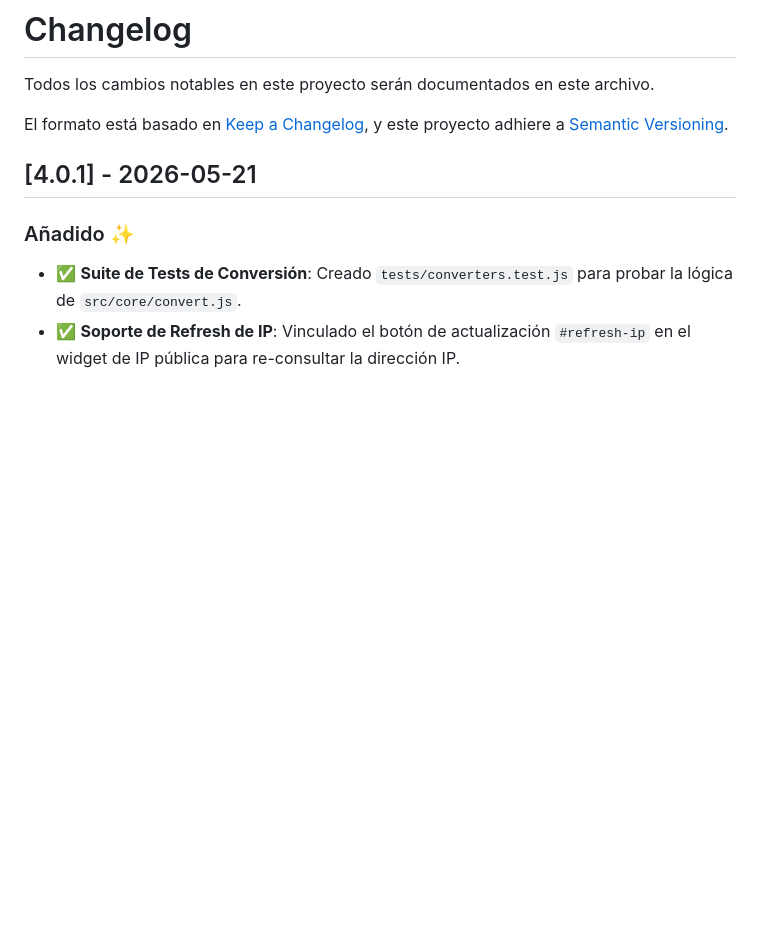
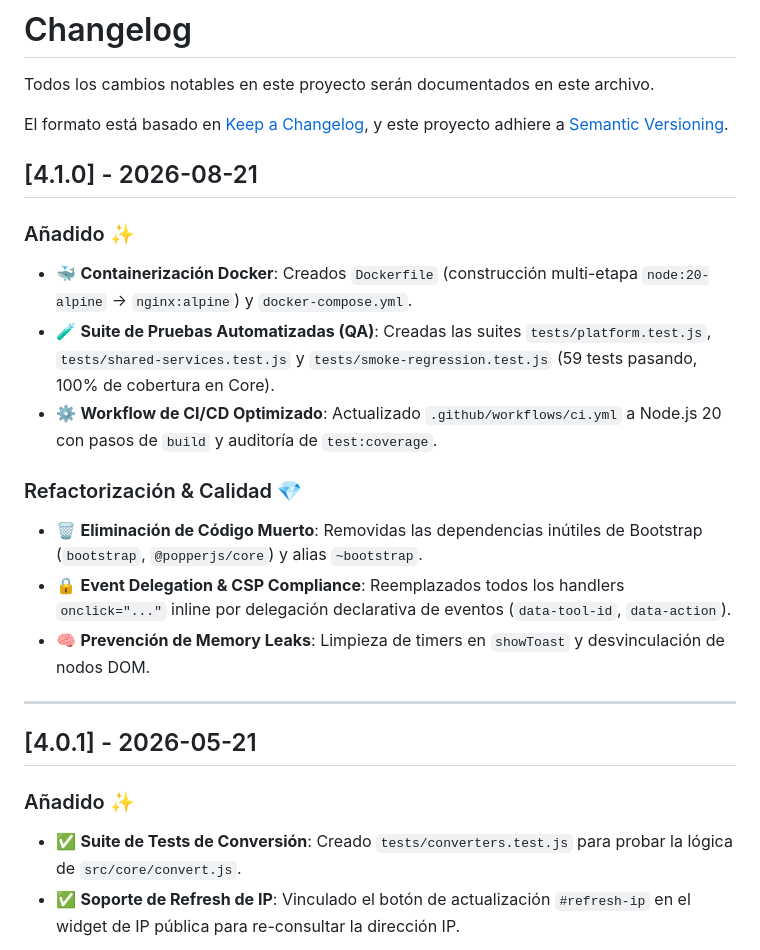
Before and after one commit to Medalcode/NetOpsToolkit, a Markdown page: Bitacora.md, the part around the change. Rendered like a GitHub page; blank space fills up the shorter version.

```diff
--- a/Bitacora.md
+++ b/Bitacora.md
@@ -4,6 +4,22 @@ Todos los cambios notables en este proyecto serán documentados en este archivo.
 
 El formato está basado en [Keep a Changelog](https://keepachangelog.com/es-ES/1.0.0/),
 y este proyecto adhiere a [Semantic Versioning](https://semver.org/lang/es/).
+
+## [4.1.0] - 2026-08-21
+
+### Añadido ✨
+
+- 🐳 **Containerización Docker**: Creados `Dockerfile` (construcción multi-etapa `node:20-alpine` -> `nginx:alpine`) y `docker-compose.yml`.
+- 🧪 **Suite de Pruebas Automatizadas (QA)**: Creadas las suites `tests/platform.test.js`, `tests/shared-services.test.js` y `tests/smoke-regression.test.js` (59 tests pasando, 100% de cobertura en Core).
+- ⚙️ **Workflow de CI/CD Optimizado**: Actualizado `.github/workflows/ci.yml` a Node.js 20 con pasos de `build` y auditoría de `test:coverage`.
+
+### Refactorización & Calidad 💎
+
+- 🗑️ **Eliminación de Código Muerto**: Removidas las dependencias inútiles de Bootstrap (`bootstrap`, `@popperjs/core`) y alias `~bootstrap`.
+- 🔒 **Event Delegation & CSP Compliance**: Reemplazados todos los handlers `onclick="..."` inline por delegación declarativa de eventos (`data-tool-id`, `data-action`).
+- 🧠 **Prevención de Memory Leaks**: Limpieza de timers en `showToast` y desvinculación de nodos DOM.
+
+---
 
 ## [4.0.1] - 2026-05-21
 
```
Also changed, not shown: CHANGELOG.md (added, +28 -0 lines), README.md (+7 -5 lines).
